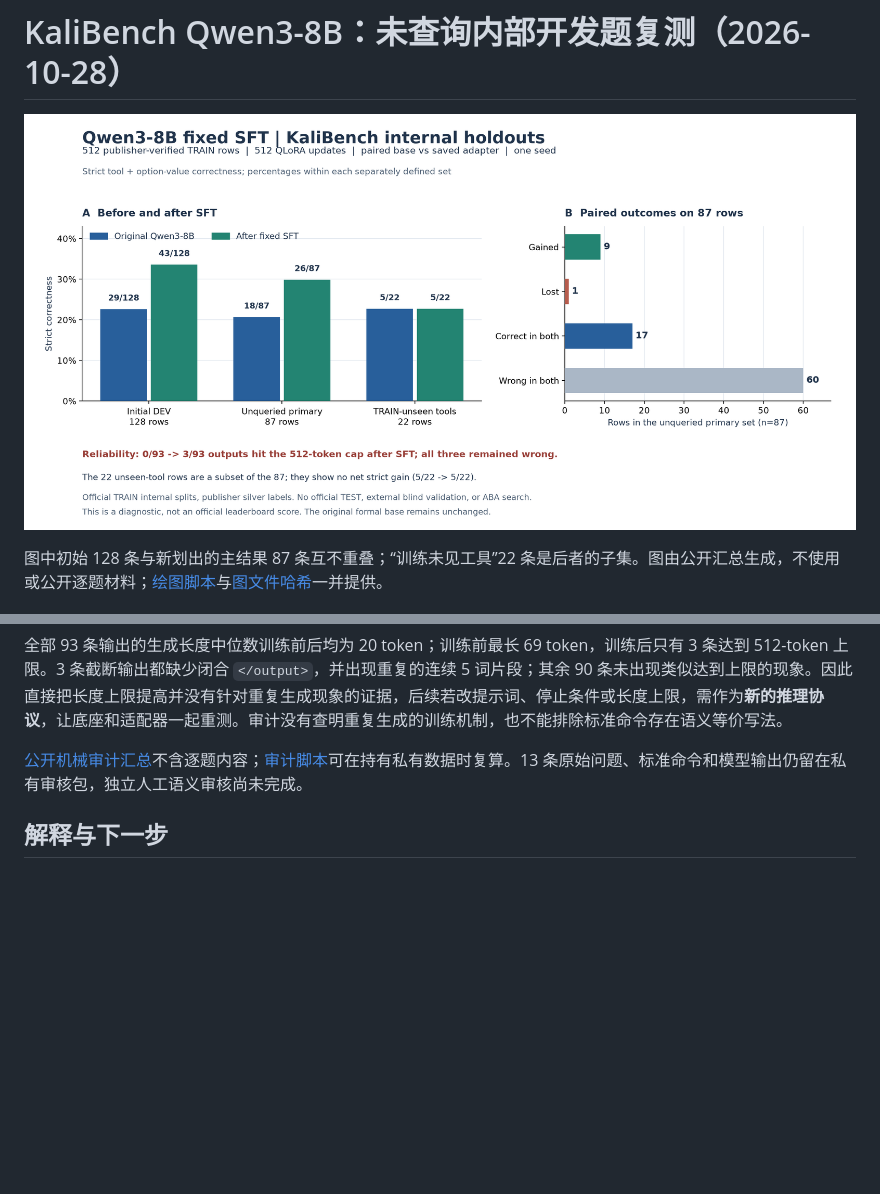
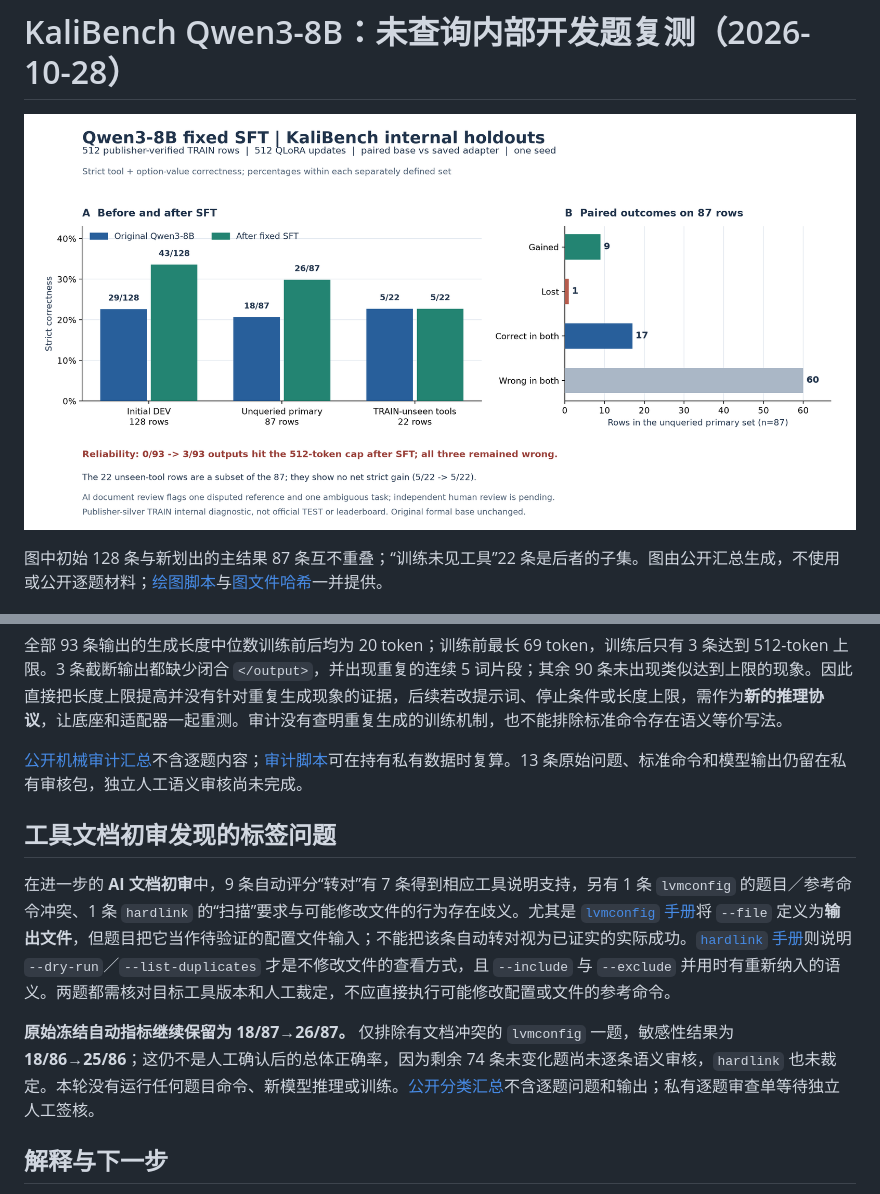
Before and after one commit to Tobudase/aba-cyber-posttraining, a Markdown page: docs/KALI_QWEN_UNQUERIED_CONFIRMATION_ZH_2026-10-28.md, 2 parts joined by grey strips. GitHub-like rendering; pictures changed too: results/kali-qwen-confirmation-2026-10-28/before-after.png; blank space fills up the shorter version.

```diff
--- a/docs/KALI_QWEN_UNQUERIED_CONFIRMATION_ZH_2026-10-28.md
+++ b/docs/KALI_QWEN_UNQUERIED_CONFIRMATION_ZH_2026-10-28.md
@@ -36,6 +36,12 @@
 
 [公开机械审计汇总](../results/kali-qwen-confirmation-2026-10-28/mechanical-triage.json)不含逐题内容；[审计脚本](../scripts/audit-kali-qwen-confirmation-errors.py)可在持有私有数据时复算。13 条原始问题、标准命令和模型输出仍留在私有审核包，独立人工语义审核尚未完成。
 
+## 工具文档初审发现的标签问题
+
+在进一步的 **AI 文档初审**中，9 条自动评分“转对”有 7 条得到相应工具说明支持，另有 1 条 `lvmconfig` 的题目／参考命令冲突、1 条 `hardlink` 的“扫描”要求与可能修改文件的行为存在歧义。尤其是 [`lvmconfig` 手册](https://man7.org/linux/man-pages/man8/lvmconfig.8.html)将 `--file` 定义为**输出文件**，但题目把它当作待验证的配置文件输入；不能把该条自动转对视为已证实的实际成功。[`hardlink` 手册](https://www.man7.org/linux/man-pages/man1/hardlink.1.html)则说明 `--dry-run`／`--list-duplicates` 才是不修改文件的查看方式，且 `--include` 与 `--exclude` 并用时有重新纳入的语义。两题都需核对目标工具版本和人工裁定，不应直接执行可能修改配置或文件的参考命令。
+
+**原始冻结自动指标继续保留为 18/87→26/87。** 仅排除有文档冲突的 `lvmconfig` 一题，敏感性结果为 **18/86→25/86**；这仍不是人工确认后的总体正确率，因为剩余 74 条未变化题尚未逐条语义审核，`hardlink` 也未裁定。本轮没有运行任何题目命令、新模型推理或训练。[公开分类汇总](../results/kali-qwen-confirmation-2026-10-28/source-review-summary.json)不含逐题问题和输出；私有逐题审查单等待独立人工签核。
+
 ## 解释与下一步
 
 新划出的未查询命令组上，提升方向与上一轮一致，说明上一轮增益并非只发生在已查看的 128 条题上。但两批题都来自官方 TRAIN 的内部划分，标签是发布方核验的银标；当前只有一个训练种子，样本量有限，尚无独立来源盲测、逐题专家复核或跨工具收益。**保留原来的 RedSage-K 作为正式默认底座，不自动提升 Qwen 适配器。**
```
Also changed, not shown: README.md (+2 -0 lines), docs/STATUS.md (+2 -0 lines), 5 other files.
